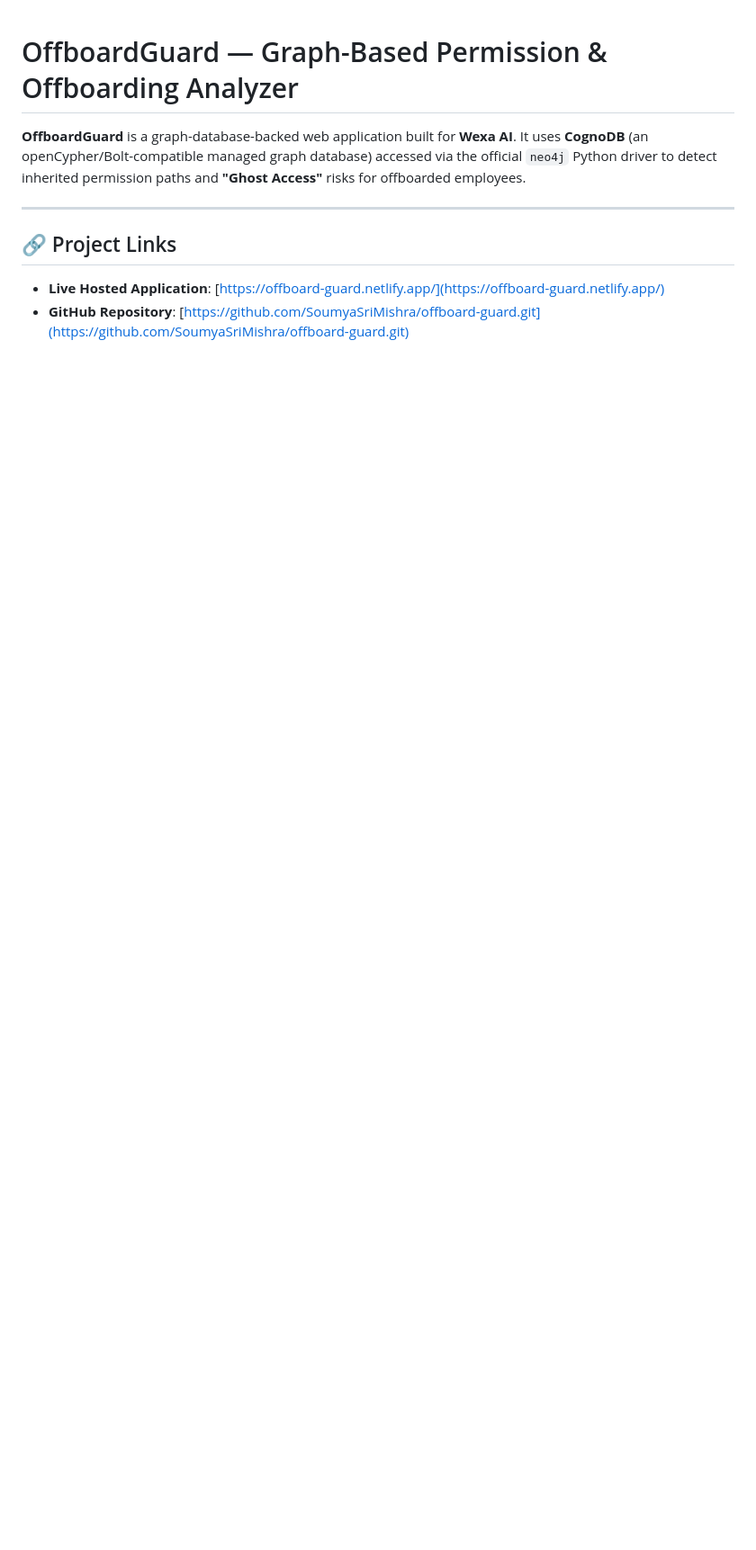
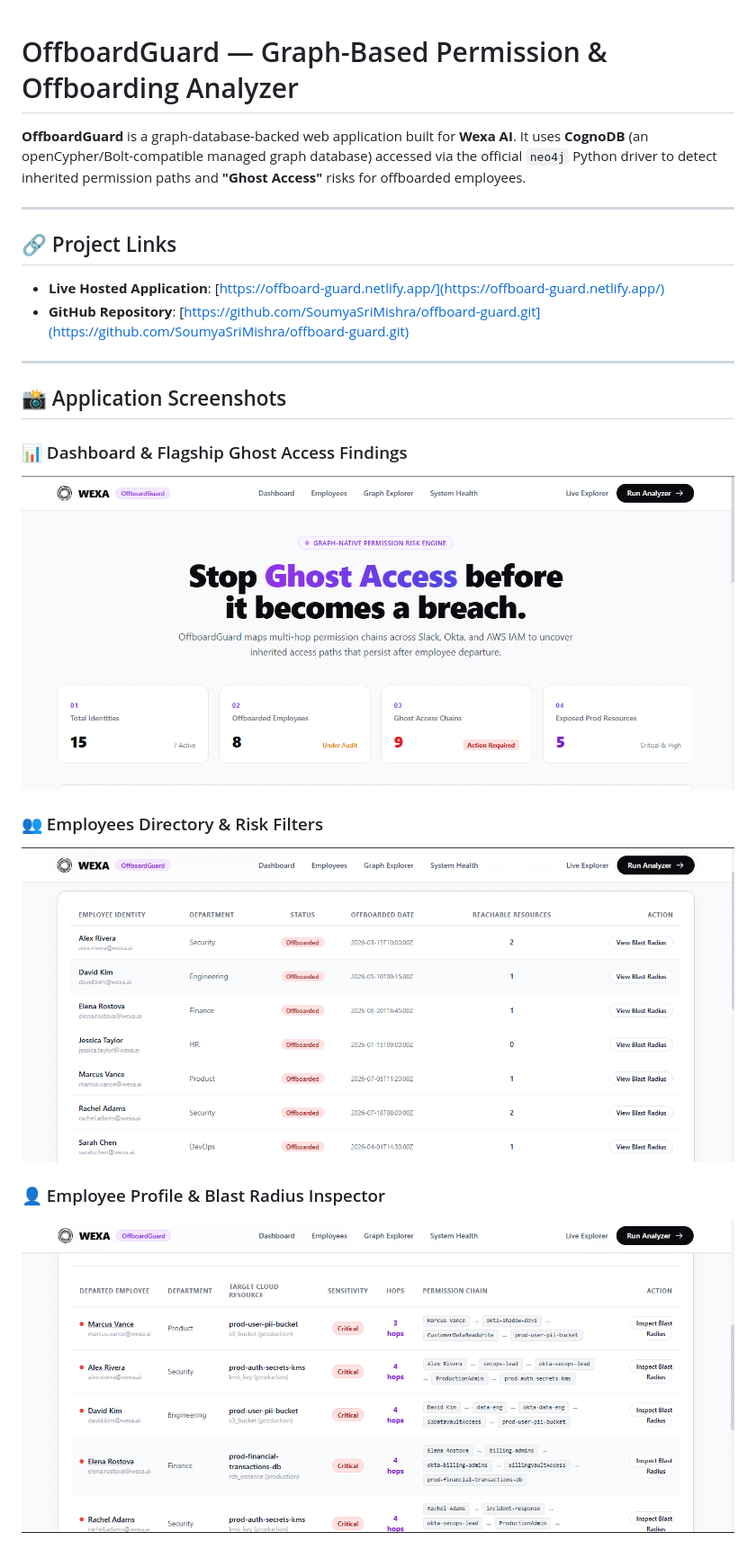
Before and after one commit to SoumyaSriMishra/offboard-guard, a Markdown page: README.md, the part around the change printed below. Shown: that part at 90% size. GitHub-like rendering; pictures changed too: static/img/screenshots/1.dashboard_view.png (added), static/img/screenshots/2.employee_id.png (added), static/img/screenshots/3.employee_data_check.png (added); blank space fills up the shorter version.

```diff
--- a/README.md
+++ b/README.md
@@ -8,3 +8,17 @@
 
 - **Live Hosted Application**: [https://offboard-guard.netlify.app/](https://offboard-guard.netlify.app/)
 - **GitHub Repository**: [https://github.com/SoumyaSriMishra/offboard-guard.git](https://github.com/SoumyaSriMishra/offboard-guard.git)
+
+---
+
+## 📸 Application Screenshots
+
+### 📊 Dashboard & Flagship Ghost Access Findings
+![Dashboard View](./static/img/screenshots/1.dashboard_view.png)
+
+### 👥 Employees Directory & Risk Filters
+![Employee Directory](./static/img/screenshots/2.employee_id.png)
+
+### 👤 Employee Profile & Blast Radius Inspector
+![Employee Data Check](./static/img/screenshots/3.employee_data_check.png)
+
```
Also changed, not shown: other parts of README.md (+5 -0 lines), static/img/screenshots/4.emp_asset_graph_view.png (added), static/img/screenshots/5.graph_view.png (added), 3 other files.
